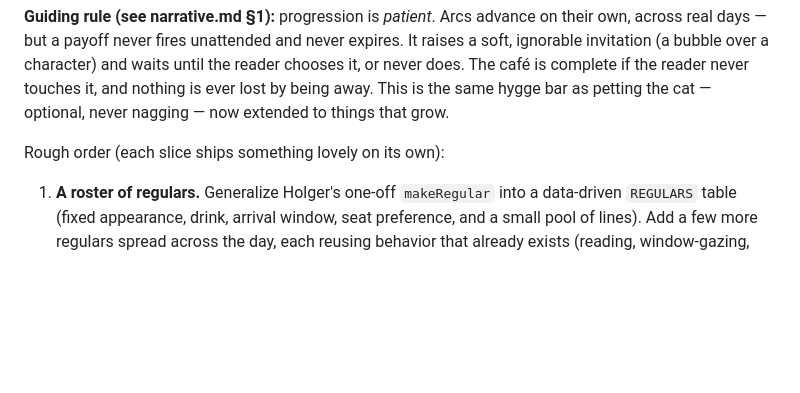
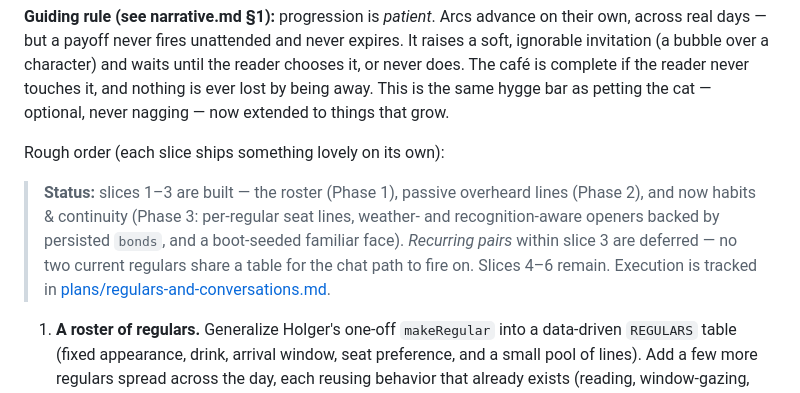
Before and after one commit to KasperKrog92/cafe-hygge, a Markdown page: docs/roadmap.md, the part around the change. Drawn GitHub-style; blank space fills up the shorter version.

Commit message:
Mark the roadmap: regulars slices 1–3 built, recurring pairs deferred
The roadmap's "Rough order" list never carried per-slice status (slices 1–2
were built but unmarked). Add a status note so a reader can see slices 1–3 are
done, recurring pairs are deferred, and 4–6 remain — pointing at the plan doc
as the execution tracker.

Co-Authored-By: Claude Opus 4.8 <noreply@anthropic.com>

```diff
--- a/docs/roadmap.md
+++ b/docs/roadmap.md
@@ -109,6 +109,14 @@ things that grow.
 
 Rough order (each slice ships something lovely on its own):
 
+> **Status:** slices 1–3 are built — the roster (Phase 1), passive overheard
+> lines (Phase 2), and now habits & continuity (Phase 3: per-regular seat lines,
+> weather- and recognition-aware openers backed by persisted `bonds`, and a
+> boot-seeded familiar face). *Recurring pairs* within slice 3 are deferred — no
+> two current regulars share a table for the chat path to fire on. Slices 4–6
+> remain. Execution is tracked in
+> [plans/regulars-and-conversations.md](plans/regulars-and-conversations.md).
+
 1. **A roster of regulars.** Generalize Holger's one-off `makeRegular` into a
    data-driven `REGULARS` table (fixed appearance, drink, arrival window, seat
    preference, and a small pool of lines). Add a few more regulars spread
```
